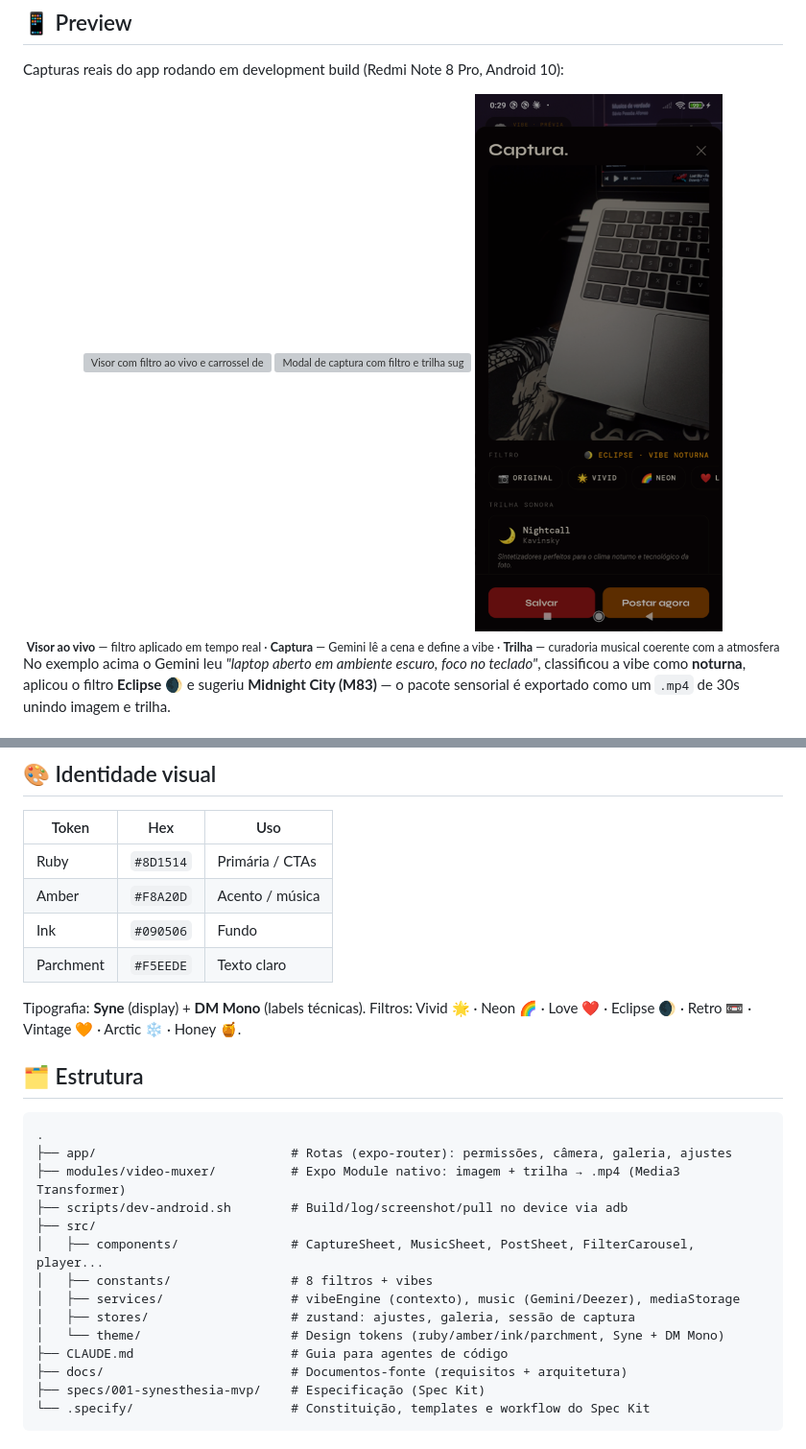
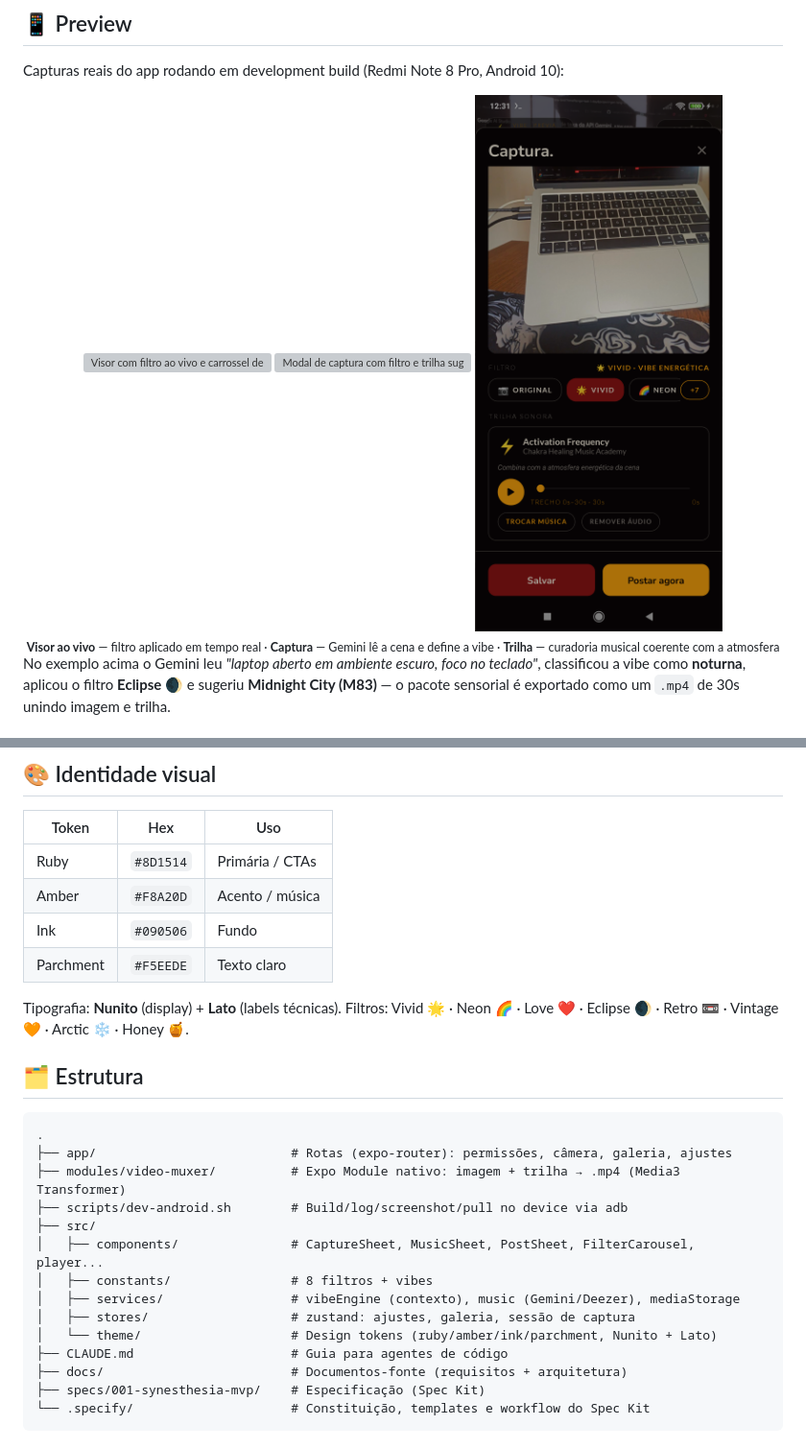
Before and after one commit to SAVAC-Challenge-FIAP/synesthesia-app, a Markdown page: README.md, 2 parts joined by grey strips. Shown at 96% size. Drawn GitHub-style; pictures changed too: docs/preview/trilha.png; grey boxes are pictures that could not be loaded.

```diff
--- a/README.md
+++ b/README.md
@@ -92,7 +92,7 @@ Utilitários de desenvolvimento em [`scripts/dev-android.sh`](scripts/dev-androi
 | Ink | `#090506` | Fundo |
 | Parchment | `#F5EEDE` | Texto claro |
 
-Tipografia: **Syne** (display) + **DM Mono** (labels técnicas). Filtros: Vivid 🌟 · Neon 🌈 · Love ❤️ · Eclipse 🌒 · Retro 📼 · Vintage 🧡 · Arctic ❄️ · Honey 🍯.
+Tipografia: **Nunito** (display) + **Lato** (labels técnicas). Filtros: Vivid 🌟 · Neon 🌈 · Love ❤️ · Eclipse 🌒 · Retro 📼 · Vintage 🧡 · Arctic ❄️ · Honey 🍯.
 
 ## 🗂️ Estrutura
 
@@ -106,7 +106,7 @@ Tipografia: **Syne** (display) + **DM Mono** (labels técnicas). Filtros: Vivid
 │   ├── constants/                # 8 filtros + vibes
 │   ├── services/                 # vibeEngine (contexto), music (Gemini/Deezer), mediaStorage
 │   ├── stores/                   # zustand: ajustes, galeria, sessão de captura
-│   └── theme/                    # Design tokens (ruby/amber/ink/parchment, Syne + DM Mono)
+│   └── theme/                    # Design tokens (ruby/amber/ink/parchment, Nunito + Lato)
 ├── CLAUDE.md                     # Guia para agentes de código
 ├── docs/                         # Documentos-fonte (requisitos + arquitetura)
 ├── specs/001-synesthesia-mvp/    # Especificação (Spec Kit)
```
Also changed, not shown: specs/002-qa-lapidacao-v1/tasks.md (+28 -4 lines), 3 other files.
